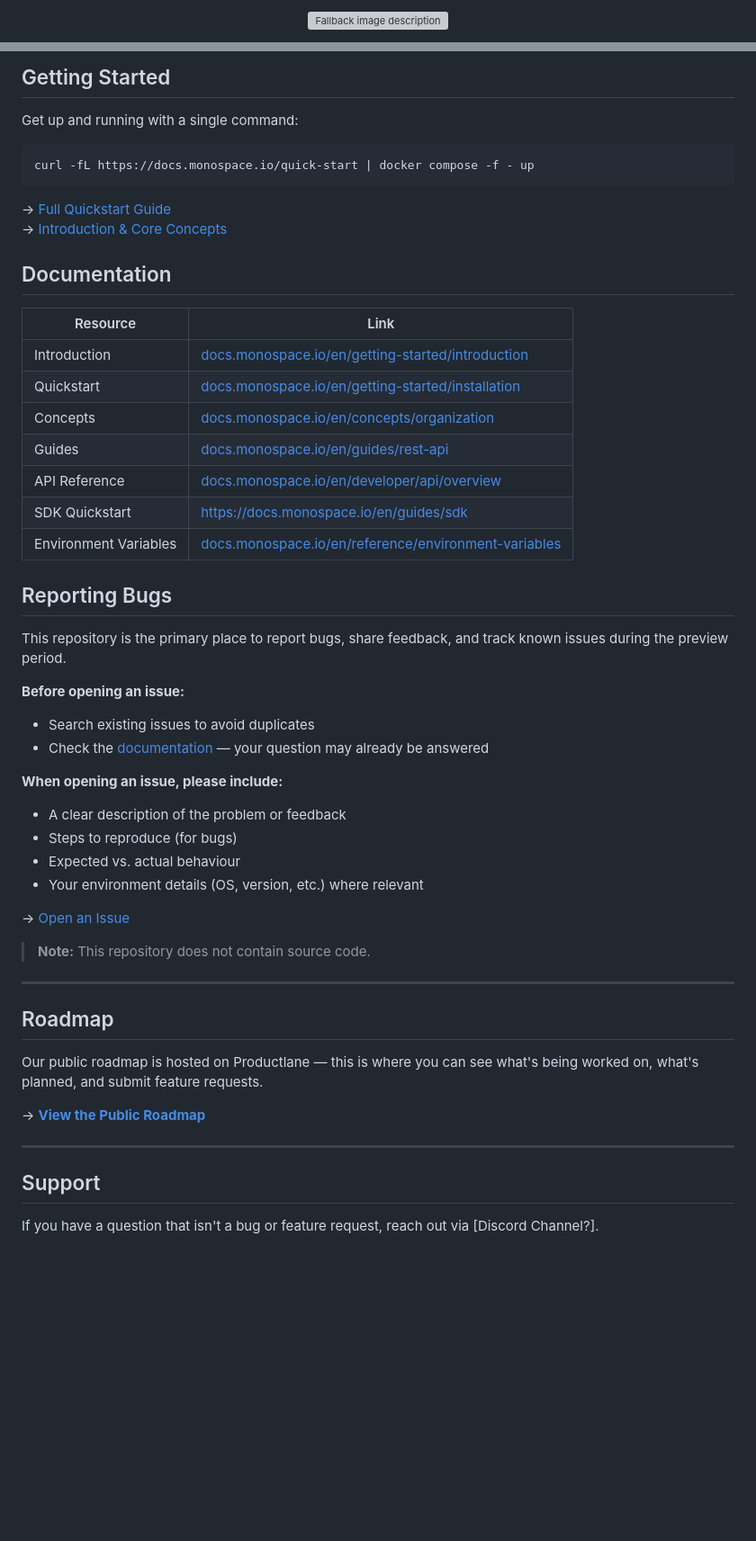
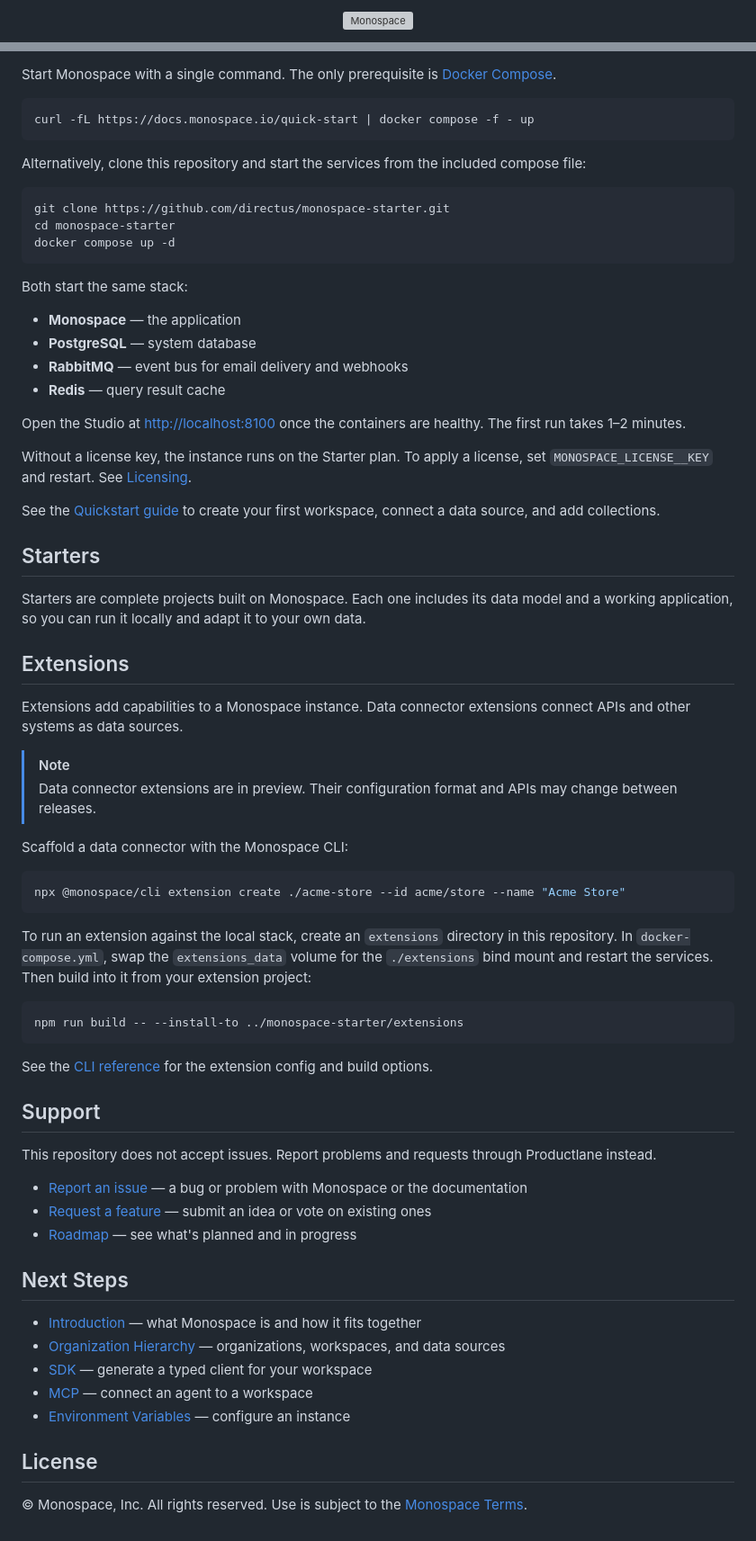
Before and after one commit to directus/monospace-starter, a Markdown page: README.md, 2 parts joined by grey strips. Shown at 90% size. GitHub-like rendering; blank space fills up the shorter version; grey boxes are pictures that could not be loaded.

Commit message:
update monospace repo

````diff
--- a/README.md
+++ b/README.md
@@ -2,7 +2,7 @@
   <picture style="display:block;">
     <source width="400" media="(prefers-color-scheme: light)" srcset="https://github.com/user-attachments/assets/27299ab8-c2a3-45d8-bf65-e830adefb454">
     <source width="400" media="(prefers-color-scheme: dark)" srcset="https://github.com/user-attachments/assets/fd1b456b-ca81-4ce1-a9a3-3285e16d7088">
-    <img alt="Fallback image description" src="https://github.com/user-attachments/assets/fd1b456b-ca81-4ce1-a9a3-3285e16d7088">
+    <img alt="Monospace" src="https://github.com/user-attachments/assets/fd1b456b-ca81-4ce1-a9a3-3285e16d7088">
   </picture>
 </p>
 <p align="center">
@@ -25,58 +25,72 @@ Modern organizations run on data spread across databases, SaaS tools, internal a
 
-
-## Getting Started
-
-Get up and running with a single command:
+Start Monospace with a single command. The only prerequisite is [Docker Compose](https://docs.docker.com/compose/install/).
 
 ```bash
 curl -fL https://docs.monospace.io/quick-start | docker compose -f - up
 ```
 
-→ [Full Quickstart Guide](https://docs.monospace.io/en/getting-started/installation)
-→ [Introduction & Core Concepts](https://docs.monospace.io/en/getting-started/introduction)
+Alternatively, clone this repository and start the services from the included compose file:
 
+```bash
+git clone https://github.com/directus/monospace-starter.git
+cd monospace-starter
+docker compose up -d
+```
 
-## Documentation
+Both start the same stack:
 
-| Resource | Link |
-|---|---|
-| Introduction | [docs.monospace.io/en/getting-started/introduction](https://docs.monospace.io/en/getting-started/introduction) |
-| Quickstart | [docs.monospace.io/en/getting-started/installation](https://docs.monospace.io/en/getting-started/installation) |
-| Concepts | [docs.monospace.io/en/concepts/organization](https://docs.monospace.io/en/concepts/organization) |
-| Guides | [docs.monospace.io/en/guides/rest-api](https://docs.monospace.io/en/guides/rest-api) |
-| API Reference | [docs.monospace.io/en/developer/api/overview](https://docs.monospace.io/en/developer/api/overview) |
-| SDK Quickstart | [https://docs.monospace.io/en/guides/sdk](https://docs.monospace.io/en/guides/sdk) |
-| Environment Variables | [docs.monospace.io/en/reference/environment-variables](https://docs.monospace.io/en/reference/environment-variables) |
+- **Monospace** — the application
+- **PostgreSQL** — system database
+- **RabbitMQ** — event bus for email delivery and webhooks
+- **Redis** — query result cache
 
+Open the Studio at <http://localhost:8100> once the containers are healthy. The first run takes 1–2 minutes.
 
-## Reporting Bugs
+Without a license key, the instance runs on the Starter plan. To apply a license, set `MONOSPACE_LICENSE__KEY` and restart. See [Licensing](https://docs.monospace.io/en/reference/licensing).
 
-This repository is the primary place to report bugs, share feedback, and track known issues during the preview period.
+See the [Quickstart guide](https://docs.monospace.io/en/getting-started/installation) to create your first workspace, connect a data source, and add collections.
 
-**Before opening an issue:**
-- Search existing issues to avoid duplicates
-- Check the [documentation](https://docs.monospace.io/en) — your question may already be answered
+## Starters
 
-**When opening an issue, please include:**
-- A clear description of the problem or feedback
-- Steps to reproduce (for bugs)
-- Expected vs. actual behaviour
-- Your environment details (OS, version, etc.) where relevant
+Starters are complete projects built on Monospace. Each one includes its data model and a working application, so you can run it locally and adapt it to your own data.
 
-→ [Open an Issue](../../issues/new/choose)
+## Extensions
 
-> **Note:** This repository does not contain source code.
+Extensions add capabilities to a Monospace instance. Data connector extensions connect APIs and other systems as data sources.
 
----
+> [!NOTE]
+> Data connector extensions are in preview. Their configuration format and APIs may change between releases.
 
-## Roadmap
+Scaffold a data connector with the Monospace CLI:
 
-Our public roadmap is hosted on Productlane — this is where you can see what's being worked on, what's planned, and submit feature requests.
+```bash
+npx @monospace/cli extension create ./acme-store --id acme/store --name "Acme Store"
+```
 
-→ **[View the Public Roadmap](https://monospace.productlane.com/roadmap)**
+To run an extension against the local stack, create an `extensions` directory in this repository. In `docker-compose.yml`, swap the `extensions_data` volume for the `./extensions` bind mount and restart the services. Then build into it from your extension project:
 
----
+```bash
+npm run build -- --install-to ../monospace-starter/extensions
+```
+
+See the [CLI reference](https://docs.monospace.io/en/reference/cli#scaffold-a-data-connector) for the extension config and build options.
 
 ## Support
 
-If you have a question that isn't a bug or feature request, reach out via [Discord Channel?].
+This repository does not accept issues. Report problems and requests through Productlane instead.
+
+- [Report an issue](https://monospace.productlane.com/support) — a bug or problem with Monospace or the documentation
+- [Request a feature](https://monospace.productlane.com/request) — submit an idea or vote on existing ones
+- [Roadmap](https://monospace.productlane.com/roadmap) — see what's planned and in progress
+
+## Next Steps
+
+- [Introduction](https://docs.monospace.io/en/getting-started/introduction) — what Monospace is and how it fits together
+- [Organization Hierarchy](https://docs.monospace.io/en/concepts/organization) — organizations, workspaces, and data sources
+- [SDK](https://docs.monospace.io/en/guides/sdk) — generate a typed client for your workspace
+- [MCP](https://docs.monospace.io/en/guides/mcp) — connect an agent to a workspace
+- [Environment Variables](https://docs.monospace.io/en/reference/environment-variables) — configure an instance
+
+## License
+
+© Monospace, Inc. All rights reserved. Use is subject to the [Monospace Terms](https://monospace.io/terms).
````
Also changed, not shown: other parts of README.md (+10 -10 lines), LICENSE.md (added, +1 -0 lines), monospace-hero.png (added), 5 other files.
